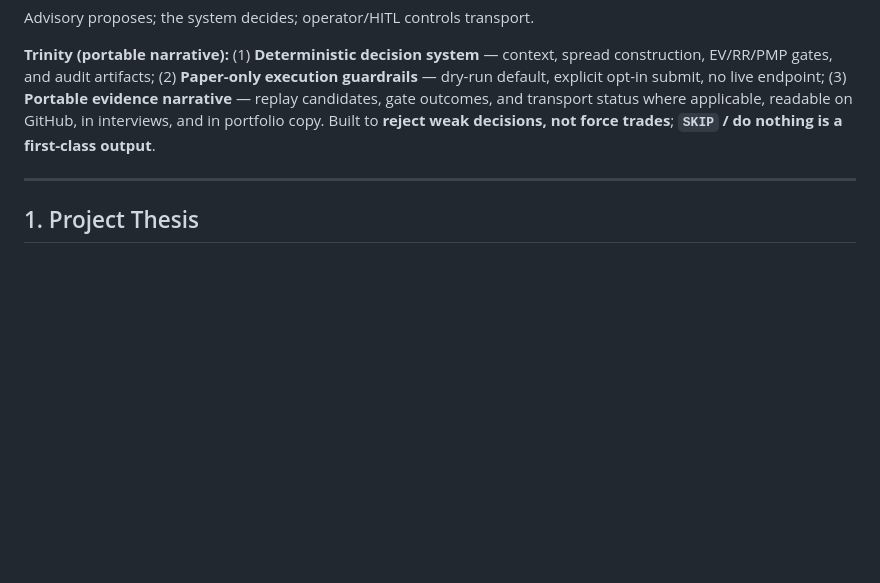
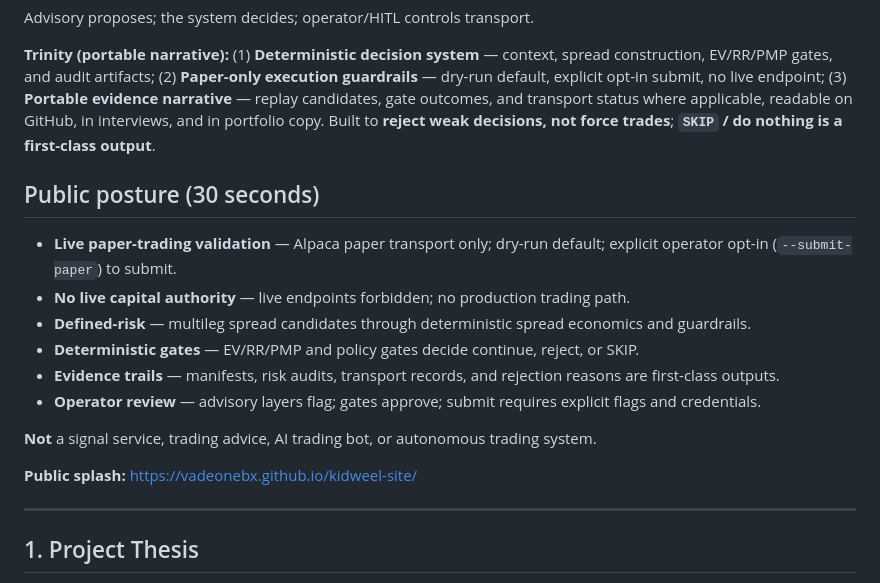
Before and after one commit to VadeOneBX/kidweel-capstone, a Markdown page: README.md, the part around the change. Drawn GitHub-style; blank space fills up the shorter version.

Commit message:
Add 30-second public posture block and splash back-link
Phase 2 QA: compact doctrine summary at top of README covering live
paper-trading validation, no live capital authority, defined-risk,
deterministic gates, evidence trails, operator review, and explicit
negations. Links back to public splash page.

```diff
--- a/README.md
+++ b/README.md
@@ -5,6 +5,19 @@
 Advisory proposes; the system decides; operator/HITL controls transport.
 
 **Trinity (portable narrative):** (1) **Deterministic decision system** — context, spread construction, EV/RR/PMP gates, and audit artifacts; (2) **Paper-only execution guardrails** — dry-run default, explicit opt-in submit, no live endpoint; (3) **Portable evidence narrative** — replay candidates, gate outcomes, and transport status where applicable, readable on GitHub, in interviews, and in portfolio copy. Built to **reject weak decisions, not force trades**; **`SKIP` / do nothing is a first-class output**.
+
+## Public posture (30 seconds)
+
+- **Live paper-trading validation** — Alpaca paper transport only; dry-run default; explicit operator opt-in (`--submit-paper`) to submit.
+- **No live capital authority** — live endpoints forbidden; no production trading path.
+- **Defined-risk** — multileg spread candidates through deterministic spread economics and guardrails.
+- **Deterministic gates** — EV/RR/PMP and policy gates decide continue, reject, or SKIP.
+- **Evidence trails** — manifests, risk audits, transport records, and rejection reasons are first-class outputs.
+- **Operator review** — advisory layers flag; gates approve; submit requires explicit flags and credentials.
+
+**Not** a signal service, trading advice, AI trading bot, or autonomous trading system.
+
+**Public splash:** https://vadeonebx.github.io/kidweel-site/
 
 ---
 
```
